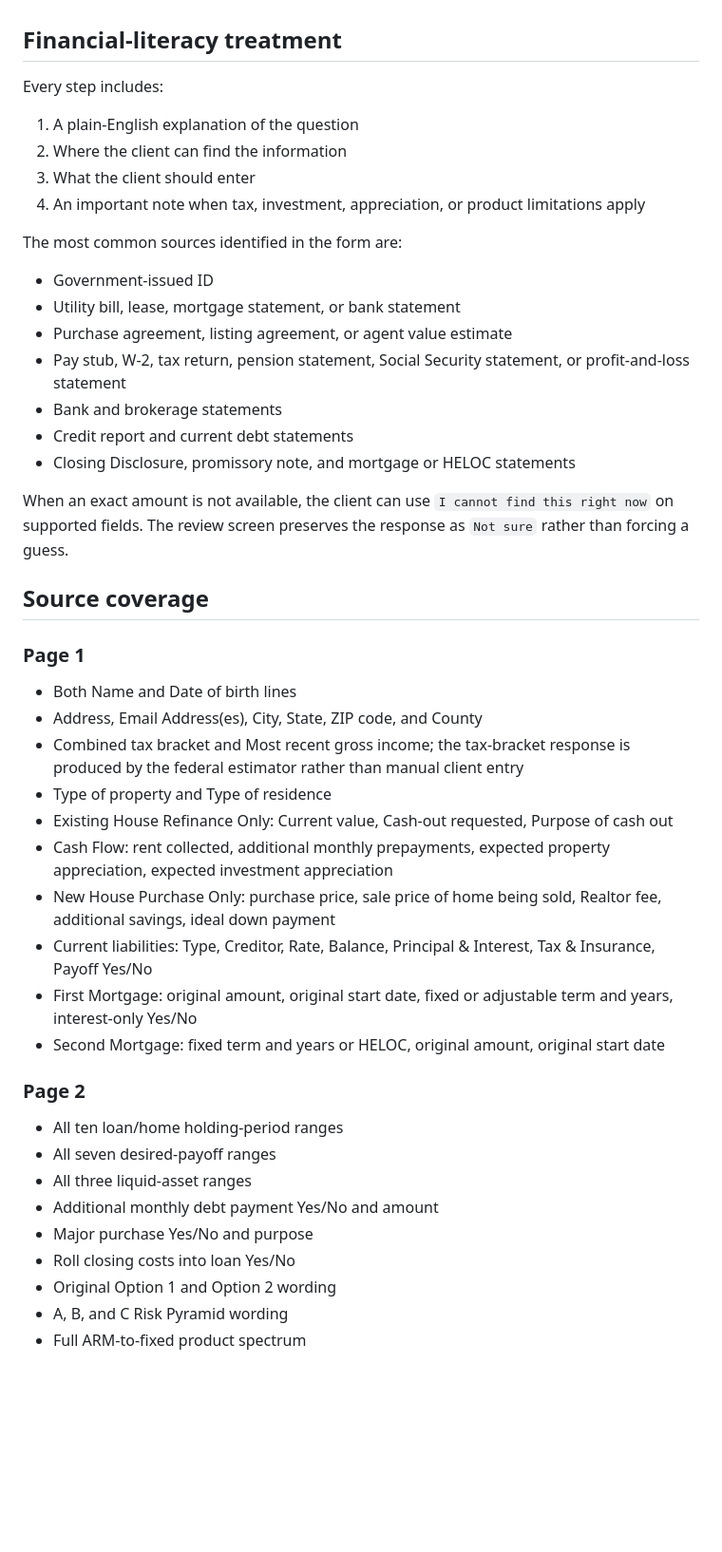
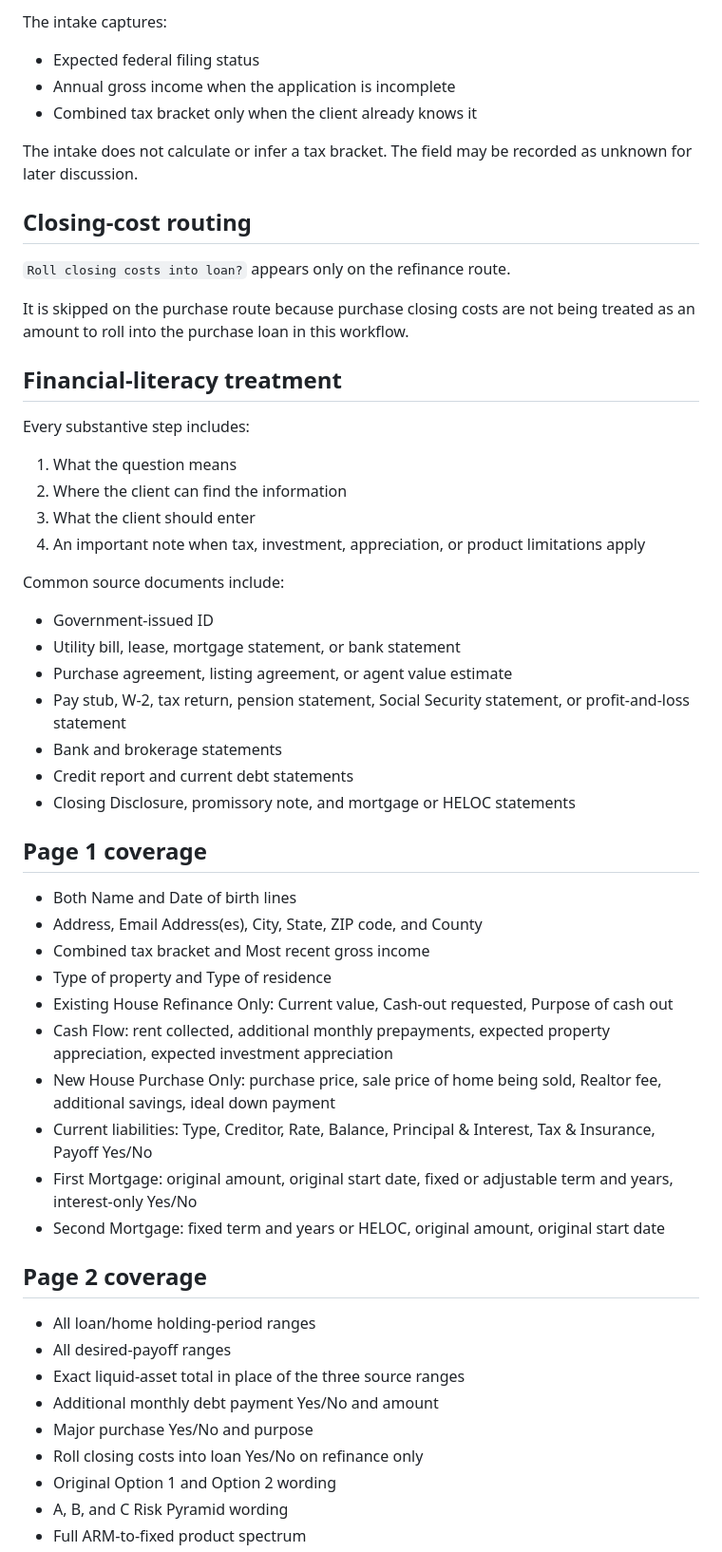
Before and after one commit to darynfillis/darynfillis-website, a Markdown page: docs/strategy-intake-spec.md, the part around one of its changes. Shown at 95% size. Drawn GitHub-style; blank space fills up the shorter version.

```diff
--- a/docs/strategy-intake-spec.md
+++ b/docs/strategy-intake-spec.md
@@ -89,14 +128,27 @@ The estimate is deliberately labeled `federal`, not `combined`, because the IRS
+The intake captures:
+
+- Expected federal filing status
+- Annual gross income when the application is incomplete
+- Combined tax bracket only when the client already knows it
+
+The intake does not calculate or infer a tax bracket. The field may be recorded as unknown for later discussion.
+
+## Closing-cost routing
+
+`Roll closing costs into loan?` appears only on the refinance route.
+
+It is skipped on the purchase route because purchase closing costs are not being treated as an amount to roll into the purchase loan in this workflow.
 
 ## Financial-literacy treatment
 
-Every step includes:
+Every substantive step includes:
 
-1. A plain-English explanation of the question
+1. What the question means
 2. Where the client can find the information
 3. What the client should enter
 4. An important note when tax, investment, appreciation, or product limitations apply
 
-The most common sources identified in the form are:
+Common source documents include:
 
 - Government-issued ID
 - Utility bill, lease, mortgage statement, or bank statement
@@ -106,15 +158,11 @@ The most common sources identified in the form are:
 - Credit report and current debt statements
 - Closing Disclosure, promissory note, and mortgage or HELOC statements
 
-When an exact amount is not available, the client can use `I cannot find this right now` on supported fields. The review screen preserves the response as `Not sure` rather than forcing a guess.
-
-## Source coverage
-
-### Page 1
+## Page 1 coverage
 
 - Both Name and Date of birth lines
 - Address, Email Address(es), City, State, ZIP code, and County
-- Combined tax bracket and Most recent gross income; the tax-bracket response is produced by the federal estimator rather than manual client entry
+- Combined tax bracket and Most recent gross income
 - Type of property and Type of residence
 - Existing House Refinance Only: Current value, Cash-out requested, Purpose of cash out
 - Cash Flow: rent collected, additional monthly prepayments, expected property appreciation, expected investment appreciation
@@ -123,14 +171,14 @@ When an exact amount is not available, the client can use `I cannot find this ri
 - First Mortgage: original amount, original start date, fixed or adjustable term and years, interest-only Yes/No
 - Second Mortgage: fixed term and years or HELOC, original amount, original start date
 
-### Page 2
+## Page 2 coverage
 
-- All ten loan/home holding-period ranges
-- All seven desired-payoff ranges
-- All three liquid-asset ranges
+- All loan/home holding-period ranges
+- All desired-payoff ranges
+- Exact liquid-asset total in place of the three source ranges
 - Additional monthly debt payment Yes/No and amount
 - Major purchase Yes/No and purpose
-- Roll closing costs into loan Yes/No
+- Roll closing costs into loan Yes/No on refinance only
 - Original Option 1 and Option 2 wording
 - A, B, and C Risk Pyramid wording
 - Full ARM-to-fixed product spectrum
```
Also changed, not shown: other parts of docs/strategy-intake-spec.md (+91 -51 lines).
